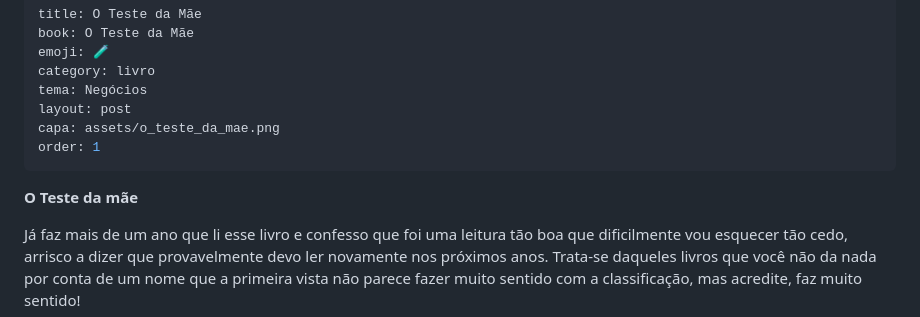
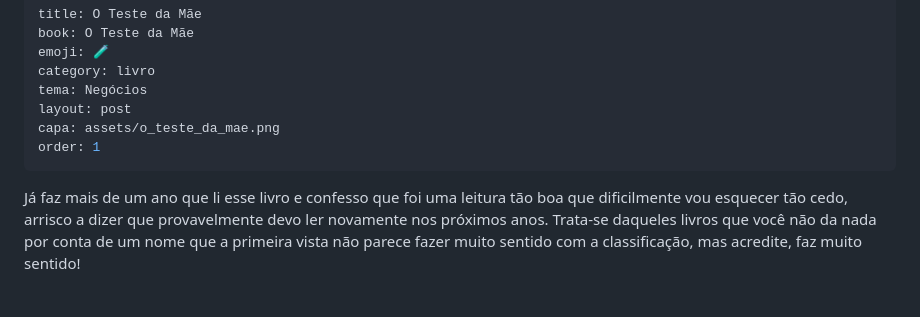
Before and after one commit to renansogura/ai-engineering-blog, a Markdown page: learning/books/o-teste-da-mae.md, the part around the change. GitHub-like rendering; blank space fills up the shorter version.

```diff
--- a/learning/books/o-teste-da-mae.md
+++ b/learning/books/o-teste-da-mae.md
@@ -8,8 +8,6 @@ layout: post
 capa: assets/o_teste_da_mae.png
 order: 1
 ---
-
-**O Teste da mãe**
 
 Já faz mais de um ano que li esse livro e confesso que foi uma leitura tão boa que dificilmente vou esquecer tão cedo, arrisco a dizer que provavelmente devo ler novamente nos próximos anos. Trata-se daqueles livros que você não da nada por conta de um nome que a primeira vista não parece fazer muito sentido com a classificação, mas acredite, faz muito sentido!
 
```
